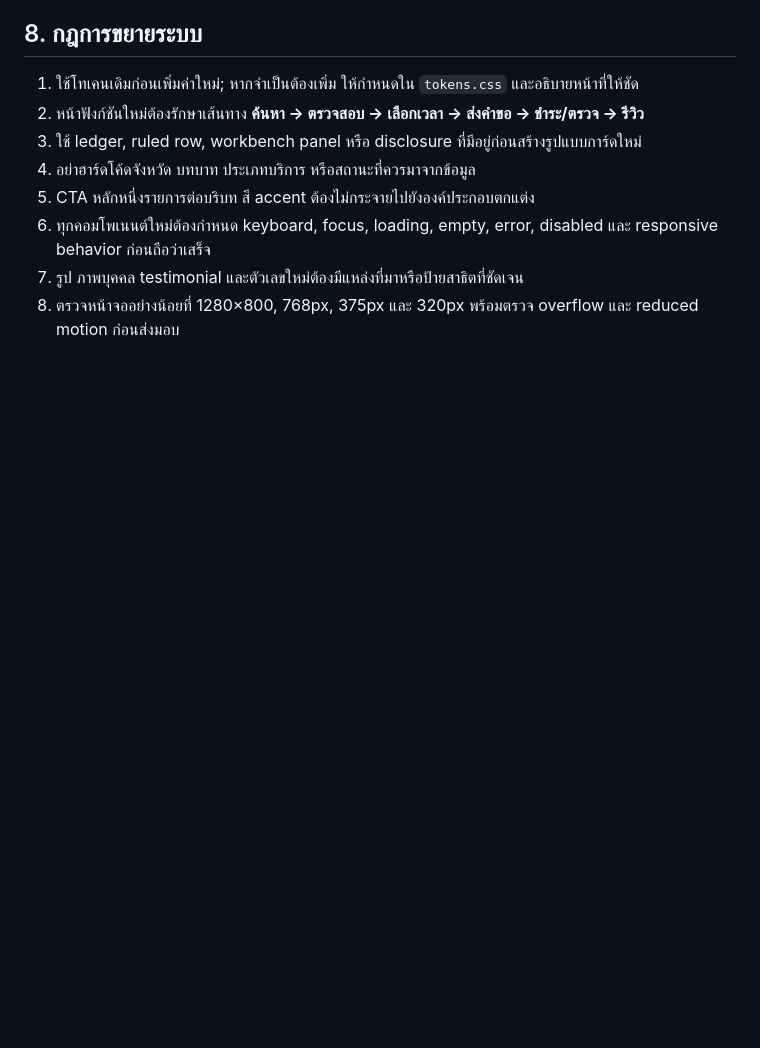
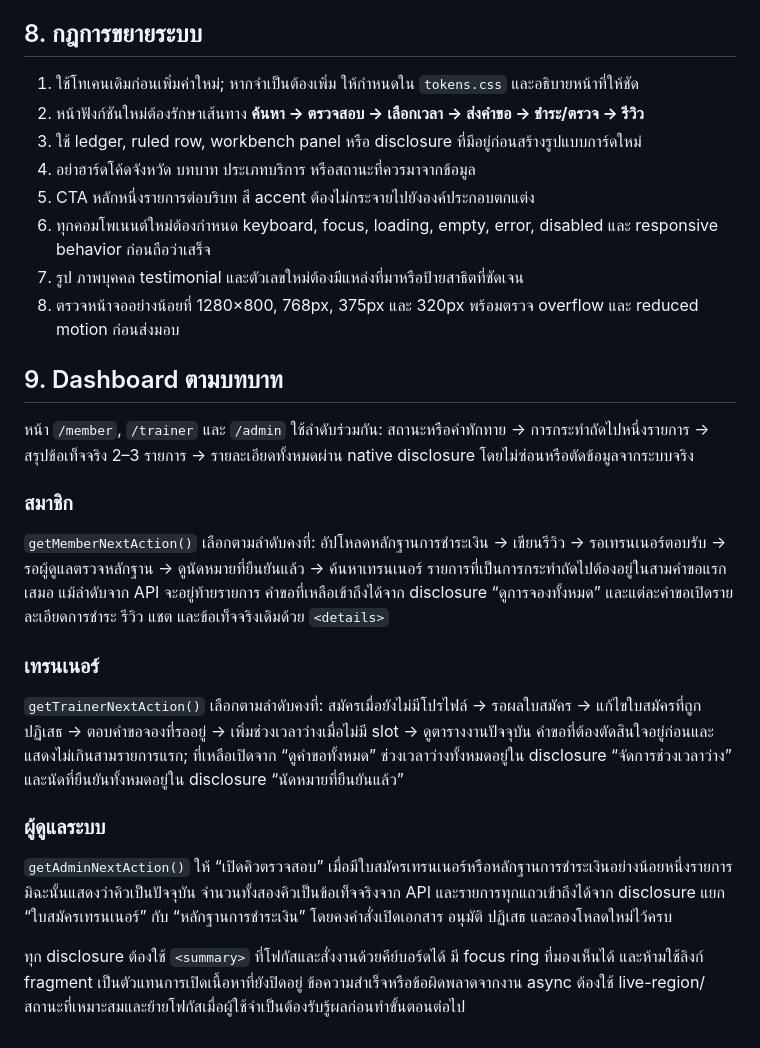
Before and after one commit to Woraphob3938/woraphob-chaiwongkot, a Markdown page: DESIGN.md, the part around the change. Rendered like a GitHub page; blank space fills up the shorter version.

Commit message:
docs: record guided role dashboard behavior

```diff
--- a/DESIGN.md
+++ b/DESIGN.md
@@ -112,3 +112,21 @@ FitConnect ใช้แนวทาง **Athlete Credential**: บุคลิ
 6. ทุกคอมโพเนนต์ใหม่ต้องกำหนด keyboard, focus, loading, empty, error, disabled และ responsive behavior ก่อนถือว่าเสร็จ
 7. รูป ภาพบุคคล testimonial และตัวเลขใหม่ต้องมีแหล่งที่มาหรือป้ายสาธิตที่ชัดเจน
 8. ตรวจหน้าจออย่างน้อยที่ 1280×800, 768px, 375px และ 320px พร้อมตรวจ overflow และ reduced motion ก่อนส่งมอบ
+
+## 9. Dashboard ตามบทบาท
+
+หน้า `/member`, `/trainer` และ `/admin` ใช้ลำดับร่วมกัน: สถานะหรือคำทักทาย → การกระทำถัดไปหนึ่งรายการ → สรุปข้อเท็จจริง 2–3 รายการ → รายละเอียดทั้งหมดผ่าน native disclosure โดยไม่ซ่อนหรือตัดข้อมูลจากระบบจริง
+
+### สมาชิก
+
+`getMemberNextAction()` เลือกตามลำดับคงที่: อัปโหลดหลักฐานการชำระเงิน → เขียนรีวิว → รอเทรนเนอร์ตอบรับ → รอผู้ดูแลตรวจหลักฐาน → ดูนัดหมายที่ยืนยันแล้ว → ค้นหาเทรนเนอร์ รายการที่เป็นการกระทำถัดไปต้องอยู่ในสามคำขอแรกเสมอ แม้ลำดับจาก API จะอยู่ท้ายรายการ คำขอที่เหลือเข้าถึงได้จาก disclosure “ดูการจองทั้งหมด” และแต่ละคำขอเปิดรายละเอียดการชำระ รีวิว แชต และข้อเท็จจริงเดิมด้วย `<details>`
+
+### เทรนเนอร์
+
+`getTrainerNextAction()` เลือกตามลำดับคงที่: สมัครเมื่อยังไม่มีโปรไฟล์ → รอผลใบสมัคร → แก้ไขใบสมัครที่ถูกปฏิเสธ → ตอบคำขอจองที่รออยู่ → เพิ่มช่วงเวลาว่างเมื่อไม่มี slot → ดูตารางงานปัจจุบัน คำขอที่ต้องตัดสินใจอยู่ก่อนและแสดงไม่เกินสามรายการแรก; ที่เหลือเปิดจาก “ดูคำขอทั้งหมด” ช่วงเวลาว่างทั้งหมดอยู่ใน disclosure “จัดการช่วงเวลาว่าง” และนัดที่ยืนยันทั้งหมดอยู่ใน disclosure “นัดหมายที่ยืนยันแล้ว”
+
+### ผู้ดูแลระบบ
+
+`getAdminNextAction()` ให้ “เปิดคิวตรวจสอบ” เมื่อมีใบสมัครเทรนเนอร์หรือหลักฐานการชำระเงินอย่างน้อยหนึ่งรายการ มิฉะนั้นแสดงว่าคิวเป็นปัจจุบัน จำนวนทั้งสองคิวเป็นข้อเท็จจริงจาก API และรายการทุกแถวเข้าถึงได้จาก disclosure แยก “ใบสมัครเทรนเนอร์” กับ “หลักฐานการชำระเงิน” โดยคงคำสั่งเปิดเอกสาร อนุมัติ ปฏิเสธ และลองโหลดใหม่ไว้ครบ
+
+ทุก disclosure ต้องใช้ `<summary>` ที่โฟกัสและสั่งงานด้วยคีย์บอร์ดได้ มี focus ring ที่มองเห็นได้ และห้ามใช้ลิงก์ fragment เป็นตัวแทนการเปิดเนื้อหาที่ยังปิดอยู่ ข้อความสำเร็จหรือข้อผิดพลาดจากงาน async ต้องใช้ live-region/สถานะที่เหมาะสมและย้ายโฟกัสเมื่อผู้ใช้จำเป็นต้องรับรู้ผลก่อนทำขั้นตอนต่อไป
```
Also changed, not shown: .impeccable/surfaces/role-dashboards.md (added, +70 -0 lines).
